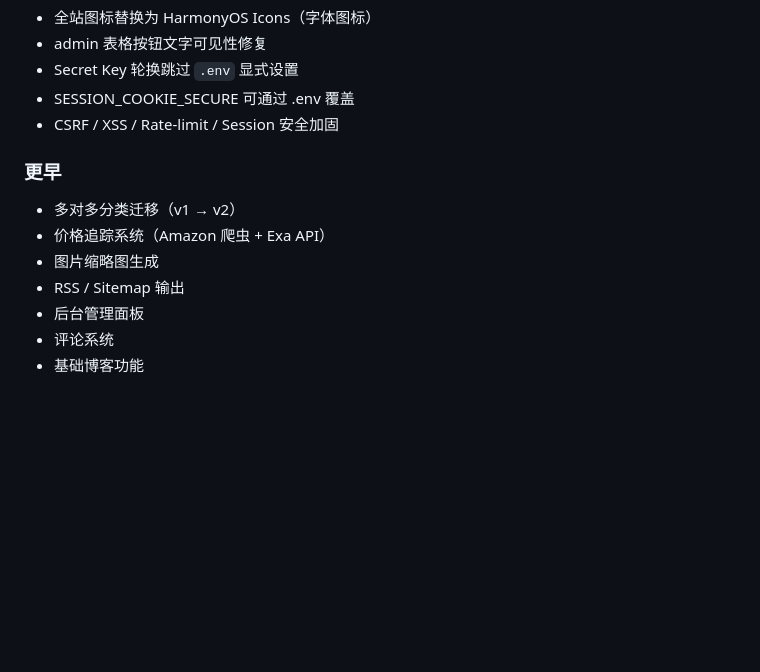
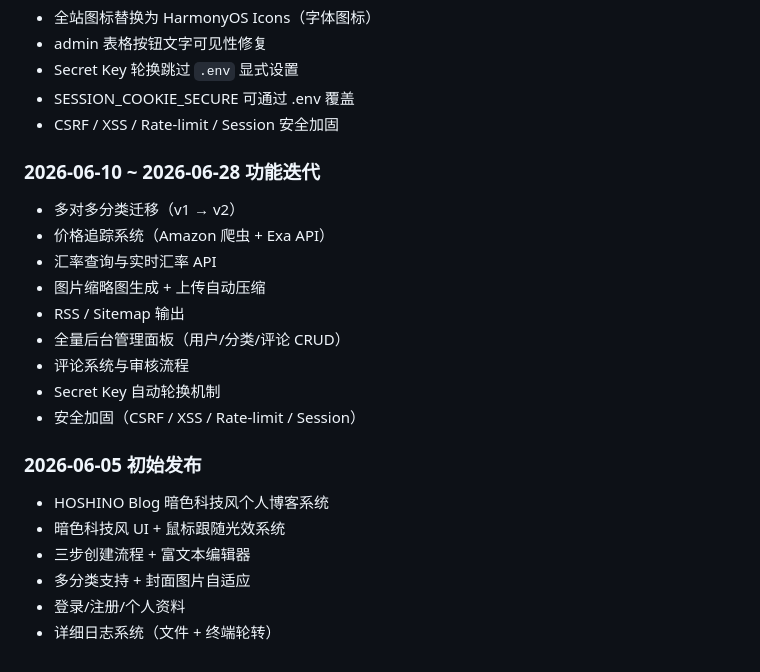
Before and after one commit to misakalemon/HOSHINO-Blog, a Markdown page: docs/CHANGELOG.md, the part around the change. Drawn GitHub-style; blank space fills up the shorter version.

Commit message:
docs: 开发日志补充日期

```diff
--- a/docs/CHANGELOG.md
+++ b/docs/CHANGELOG.md
@@ -69,11 +69,21 @@
 - SESSION_COOKIE_SECURE 可通过 .env 覆盖
 - CSRF / XSS / Rate-limit / Session 安全加固
 
-### 更早
+### 2026-06-10 ~ 2026-06-28 功能迭代
 - 多对多分类迁移（v1 → v2）
 - 价格追踪系统（Amazon 爬虫 + Exa API）
-- 图片缩略图生成
+- 汇率查询与实时汇率 API
+- 图片缩略图生成 + 上传自动压缩
 - RSS / Sitemap 输出
-- 后台管理面板
-- 评论系统
-- 基础博客功能
+- 全量后台管理面板（用户/分类/评论 CRUD）
+- 评论系统与审核流程
+- Secret Key 自动轮换机制
+- 安全加固（CSRF / XSS / Rate-limit / Session）
+
+### 2026-06-05 初始发布
+- HOSHINO Blog 暗色科技风个人博客系统
+- 暗色科技风 UI + 鼠标跟随光效系统
+- 三步创建流程 + 富文本编辑器
+- 多分类支持 + 封面图片自适应
+- 登录/注册/个人资料
+- 详细日志系统（文件 + 终端轮转）
```
